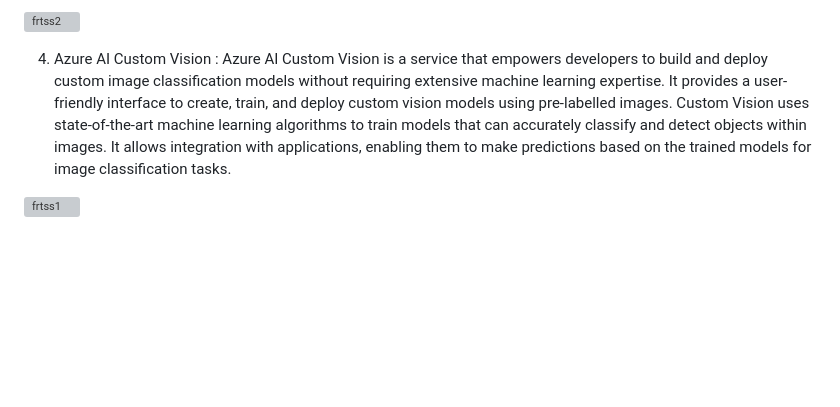
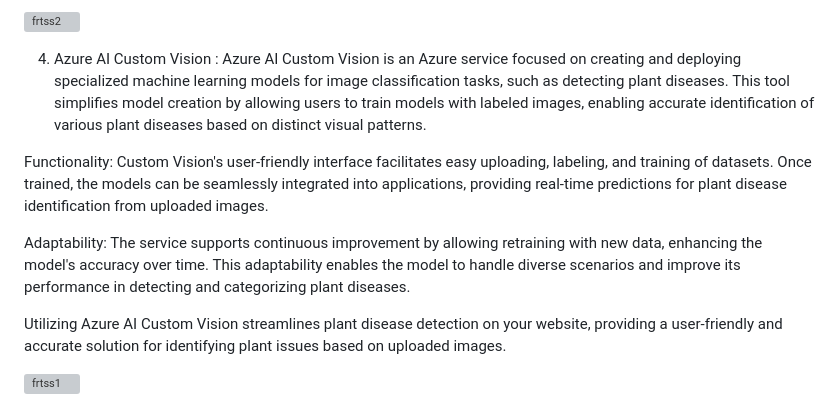
Before and after one commit to gworkhub/plantzfrt, a Markdown page: README.md, the part around the change. Drawn GitHub-style; blank space fills up the shorter version; grey boxes are pictures that could not be loaded.

```diff
--- a/README.md
+++ b/README.md
@@ -41,7 +41,13 @@ Azure Cosmos DB is a globally distributed, multi-model database service provided
 
 
 4) Azure AI Custom Vision :
-Azure AI Custom Vision is a service that empowers developers to build and deploy custom image classification models without requiring extensive machine learning expertise. It provides a user-friendly interface to create, train, and deploy custom vision models using pre-labelled images. Custom Vision uses state-of-the-art machine learning algorithms to train models that can accurately classify and detect objects within images. It allows integration with applications, enabling them to make predictions based on the trained models for image classification tasks.
+Azure AI Custom Vision is an Azure service focused on creating and deploying specialized machine learning models for image classification tasks, such as detecting plant diseases. This tool simplifies model creation by allowing users to train models with labeled images, enabling accurate identification of various plant diseases based on distinct visual patterns.
+
+Functionality: Custom Vision's user-friendly interface facilitates easy uploading, labeling, and training of datasets. Once trained, the models can be seamlessly integrated into applications, providing real-time predictions for plant disease identification from uploaded images.
+
+Adaptability: The service supports continuous improvement by allowing retraining with new data, enhancing the model's accuracy over time. This adaptability enables the model to handle diverse scenarios and improve its performance in detecting and categorizing plant diseases.
+
+Utilizing Azure AI Custom Vision streamlines plant disease detection on your website, providing a user-friendly and accurate solution for identifying plant issues based on uploaded images.
 
 ![frtss1](https://github.com/gworkhub/plantzfrt/assets/150426042/162340ce-f35a-4017-afaf-1f7a5e1eff0c)
 
```
